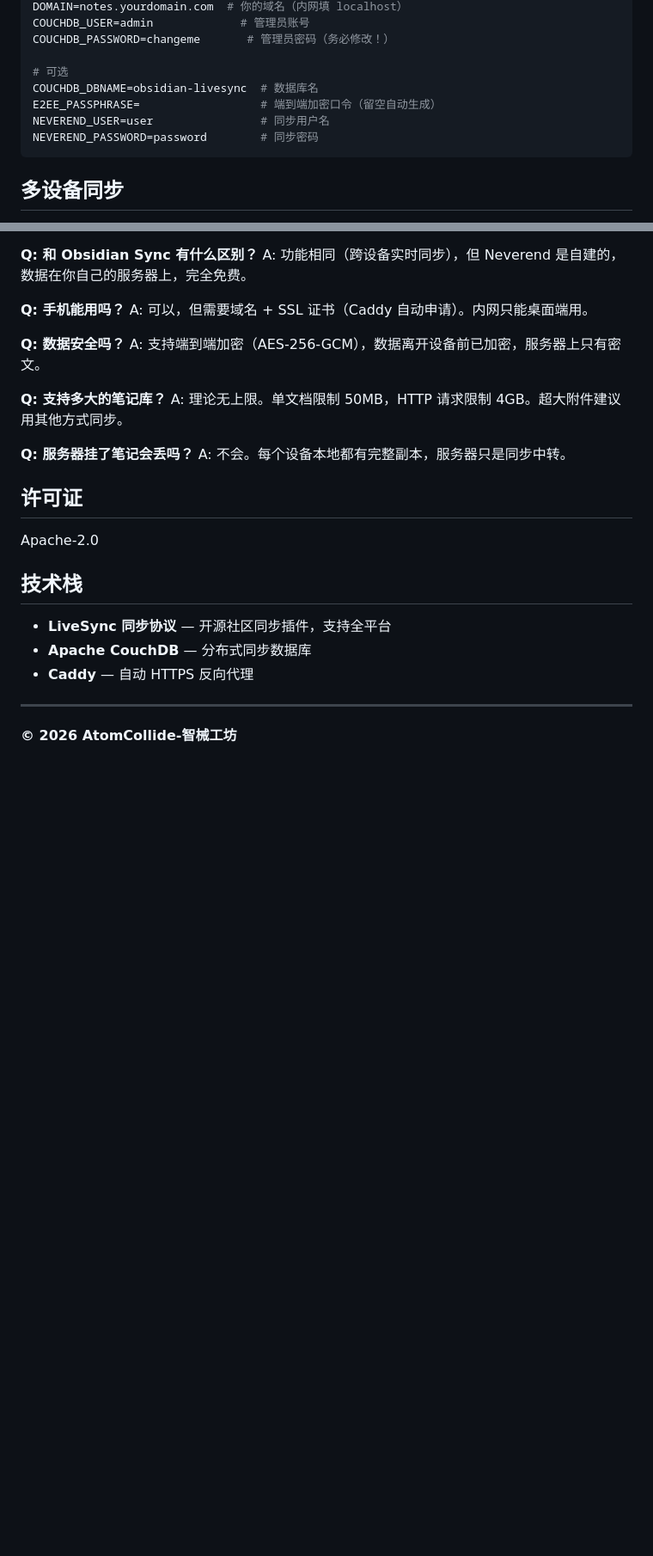
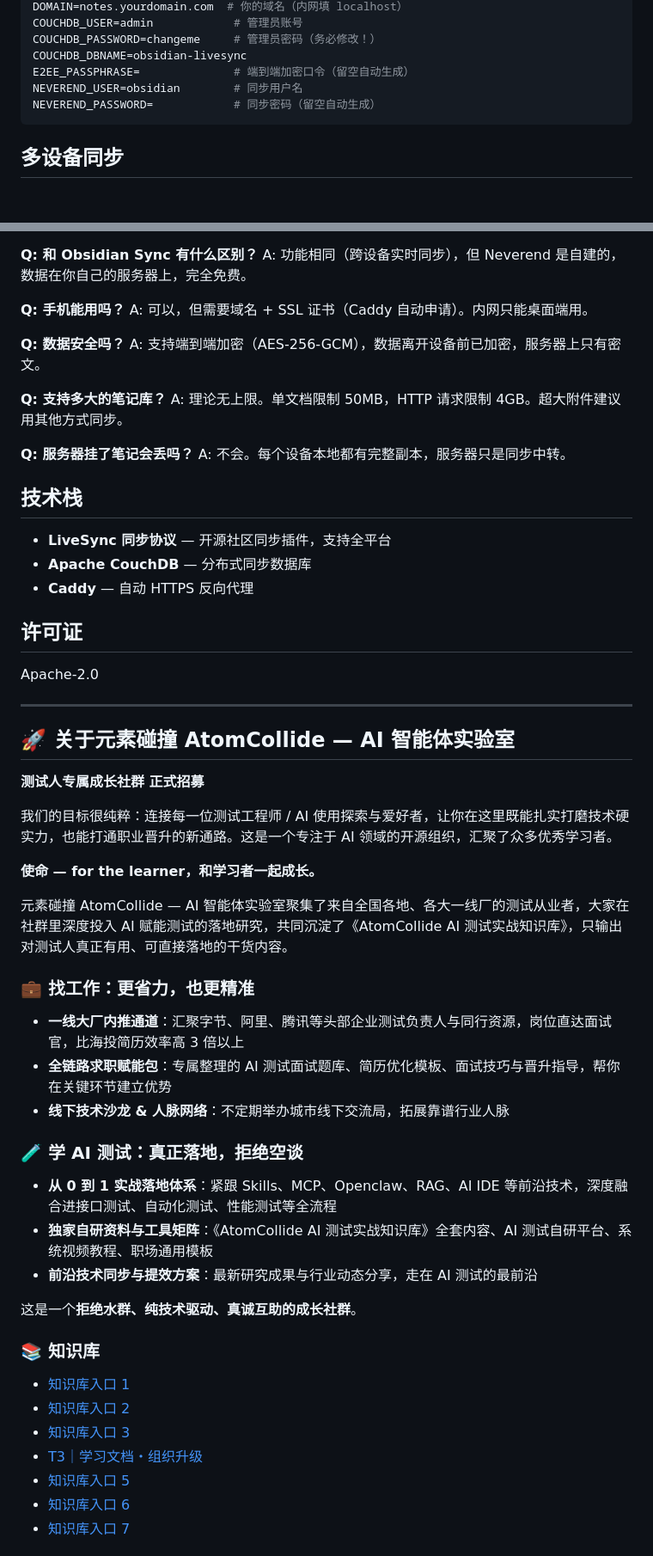
Before and after one commit to 503496348-ops/neverend, a Markdown page: README.md, 2 parts joined by grey strips. Shown at 86% size. GitHub-like rendering; blank space fills up the shorter version.

````diff
--- a/README.md
+++ b/README.md
@@ -79,12 +53,10 @@ Obsidian ──HTTPS──► Caddy ──HTTP──► CouchDB
 DOMAIN=notes.yourdomain.com  # 你的域名（内网填 localhost）
-COUCHDB_USER=admin             # 管理员账号
-COUCHDB_PASSWORD=changeme       # 管理员密码（务必修改！）
-
-# 可选
-COUCHDB_DBNAME=obsidian-livesync  # 数据库名
-E2EE_PASSPHRASE=                  # 端到端加密口令（留空自动生成）
-NEVEREND_USER=user                # 同步用户名
-NEVEREND_PASSWORD=password        # 同步密码
+COUCHDB_USER=admin            # 管理员账号
+COUCHDB_PASSWORD=changeme     # 管理员密码（务必修改！）
+COUCHDB_DBNAME=obsidian-livesync
+E2EE_PASSPHRASE=              # 端到端加密口令（留空自动生成）
+NEVEREND_USER=obsidian        # 同步用户名
+NEVEREND_PASSWORD=            # 同步密码（留空自动生成）
 ```
 
 ## 多设备同步
@@ -113,16 +85,49 @@ A: 理论无上限。单文档限制 50MB，HTTP 请求限制 4GB。超大附件
 **Q: 服务器挂了笔记会丢吗？**
 A: 不会。每个设备本地都有完整副本，服务器只是同步中转。
 
-## 许可证
-
-Apache-2.0
-
 ## 技术栈
 
 - **LiveSync 同步协议** — 开源社区同步插件，支持全平台
 - **Apache CouchDB** — 分布式同步数据库
 - **Caddy** — 自动 HTTPS 反向代理
 
+## 许可证
+
+Apache-2.0
+
 ---
 
-**© 2026 AtomCollide-智械工坊**
+## 🚀 关于元素碰撞 AtomCollide — AI 智能体实验室
+
+**测试人专属成长社群 正式招募**
+
+我们的目标很纯粹：连接每一位测试工程师 / AI 使用探索与爱好者，让你在这里既能扎实打磨技术硬实力，也能打通职业晋升的新通路。这是一个专注于 AI 领域的开源组织，汇聚了众多优秀学习者。
+
+**使命 — for the learner，和学习者一起成长。**
+
+元素碰撞 AtomCollide — AI 智能体实验室聚集了来自全国各地、各大一线厂的测试从业者，大家在社群里深度投入 AI 赋能测试的落地研究，共同沉淀了《AtomCollide AI 测试实战知识库》，只输出对测试人真正有用、可直接落地的干货内容。
+
+### 💼 找工作：更省力，也更精准
+
+- **一线大厂内推通道**：汇聚字节、阿里、腾讯等头部企业测试负责人与同行资源，岗位直达面试官，比海投简历效率高 3 倍以上
+- **全链路求职赋能包**：专属整理的 AI 测试面试题库、简历优化模板、面试技巧与晋升指导，帮你在关键环节建立优势
+- **线下技术沙龙 & 人脉网络**：不定期举办城市线下交流局，拓展靠谱行业人脉
+
+### 🧪 学 AI 测试：真正落地，拒绝空谈
+
+- **从 0 到 1 实战落地体系**：紧跟 Skills、MCP、Openclaw、RAG、AI IDE 等前沿技术，深度融合进接口测试、自动化测试、性能测试等全流程
+- **独家自研资料与工具矩阵**：《AtomCollide AI 测试实战知识库》全套内容、AI 测试自研平台、系统视频教程、职场通用模板
+- **前沿技术同步与提效方案**：最新研究成果与行业动态分享，走在 AI 测试的最前沿
+
+这是一个**拒绝水群、纯技术驱动、真诚互助的成长社群**。
+
+### 📚 知识库
+
+- [知识库入口 1](https://vcnvmnln7wit.feishu.cn/wiki/CjV9wG8IHiIpWikCdFEcxfErnne)
+- [知识库入口 2](https://vcnvmnln7wit.feishu.cn/wiki/LdIxwlrKGibFEVkWMocc2K9KnBh)
+- [知识库入口 3](https://vcnvmnln7wit.feishu.cn/wiki/K1RPwM8zji9ZchkxlOmcivUgnJe)
+- [T3｜学习文档・组织升级](https://vcnvmnln7wit.feishu.cn/wiki/CThswol0PiNJJbkhgT1cZIxanLb)
+- [知识库入口 5](https://vcnvmnln7wit.feishu.cn/wiki/KwGQwS2TciT2EdkSBBtcYnbsnSd)
+- [知识库入口 6](https://vcnvmnln7wit.feishu.cn/wiki/PDfpwqJZUibTyBkUa7TcZZ6Onpd)
+- [知识库入口 7](https://vcnvmnln7wit.feishu.cn/wiki/MSEGwrdnTiiF9Dk8qCVcNW6InJg)
+
````
Also changed, not shown: other parts of README.md (+37 -35 lines).
